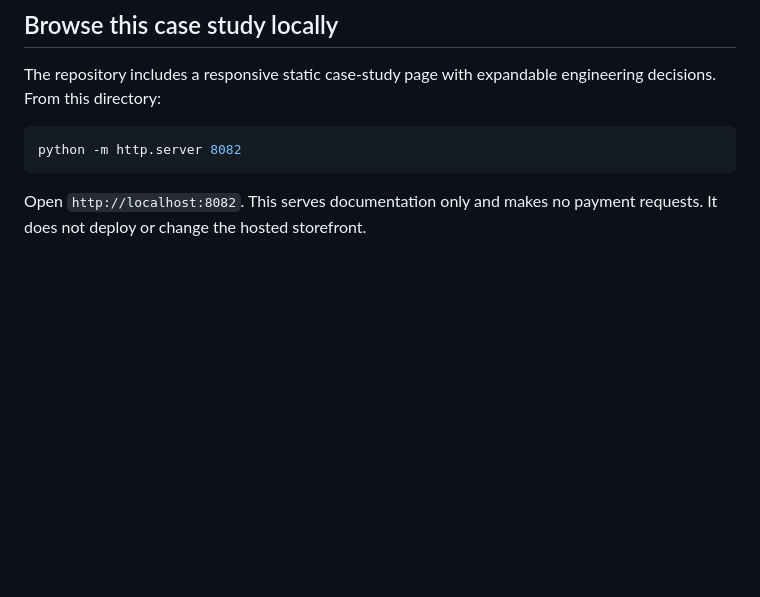
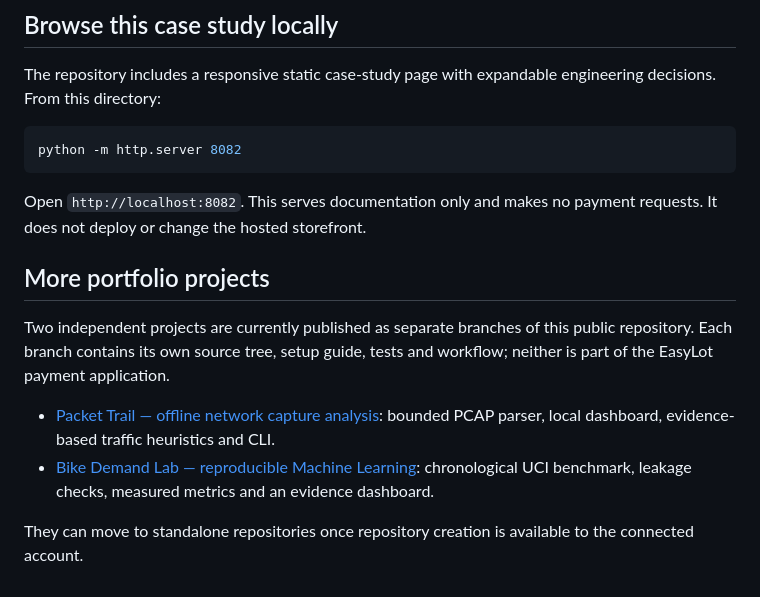
Before and after one commit to rizwanullahmuahed2-ui/easylot-showcase, a Markdown page: README.md, the part around the change. GitHub-like rendering; blank space fills up the shorter version.

Commit message:
Link independent networking and ML projects from portfolio

````diff
--- a/README.md
+++ b/README.md
@@ -88,3 +88,12 @@ python -m http.server 8082
 ```
 
 Open `http://localhost:8082`. This serves documentation only and makes no payment requests. It does not deploy or change the hosted storefront.
+
+## More portfolio projects
+
+Two independent projects are currently published as separate branches of this public repository. Each branch contains its own source tree, setup guide, tests and workflow; neither is part of the EasyLot payment application.
+
+- [Packet Trail — offline network capture analysis](https://github.com/rizwanullahmuahed2-ui/easylot-showcase/tree/projects/packet-trail): bounded PCAP parser, local dashboard, evidence-based traffic heuristics and CLI.
+- [Bike Demand Lab — reproducible Machine Learning](https://github.com/rizwanullahmuahed2-ui/easylot-showcase/tree/projects/bike-demand-lab): chronological UCI benchmark, leakage checks, measured metrics and an evidence dashboard.
+
+They can move to standalone repositories once repository creation is available to the connected account.
````
